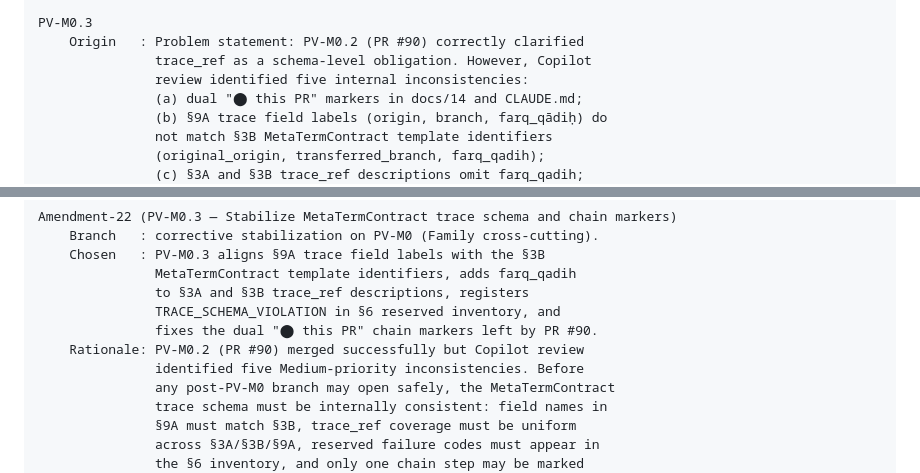
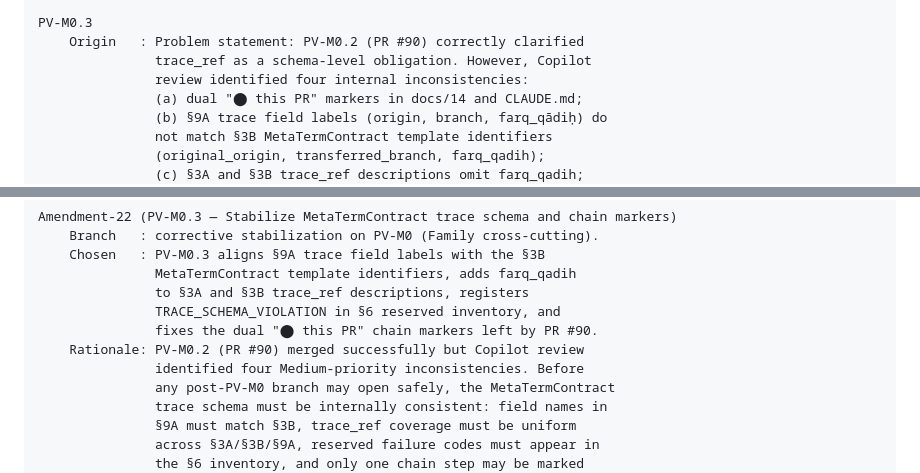
Before and after one commit to sonaiso/Taaqol-GPT, a Markdown page: docs/14_PR_CHAIN_ROADMAP.md, 2 parts joined by grey strips. Rendered like a GitHub page.

Commit message:
Fix review feedback: underscore in wasf_muʾaththir, correct count to four
Co-Authored-By: Claude <noreply@anthropic.com>

Agent-Logs-Url: https://github.com/sonaiso/Taaqol-GPT/sessions/252f74ca-8a45-40d0-8e90-2732e3b0f96f

Co-authored-by: sonaiso <128359434+sonaiso@users.noreply.github.com>

```diff
--- a/docs/14_PR_CHAIN_ROADMAP.md
+++ b/docs/14_PR_CHAIN_ROADMAP.md
@@ -1746,7 +1746,7 @@ PV-M0.2
 PV-M0.3
     Origin   : Problem statement: PV-M0.2 (PR #90) correctly clarified
                trace_ref as a schema-level obligation. However, Copilot
-               review identified five internal inconsistencies:
+               review identified four internal inconsistencies:
                (a) dual "⬤ this PR" markers in docs/14 and CLAUDE.md;
                (b) §9A trace field labels (origin, branch, farq_qādiḥ) do
                not match §3B MetaTermContract template identifiers
@@ -2773,7 +2773,7 @@ Amendment-22 (PV-M0.3 — Stabilize MetaTermContract trace schema and chain mark
                TRACE_SCHEMA_VIOLATION in §6 reserved inventory, and
                fixes the dual "⬤ this PR" chain markers left by PR #90.
     Rationale: PV-M0.2 (PR #90) merged successfully but Copilot review
-               identified five Medium-priority inconsistencies. Before
+               identified four Medium-priority inconsistencies. Before
                any post-PV-M0 branch may open safely, the MetaTermContract
                trace schema must be internally consistent: field names in
                §9A must match §3B, trace_ref coverage must be uniform
```
Also changed, not shown: docs/49_META_LANGUAGE_BOUNDARY_COVENANT.md (+1 -1 lines).
